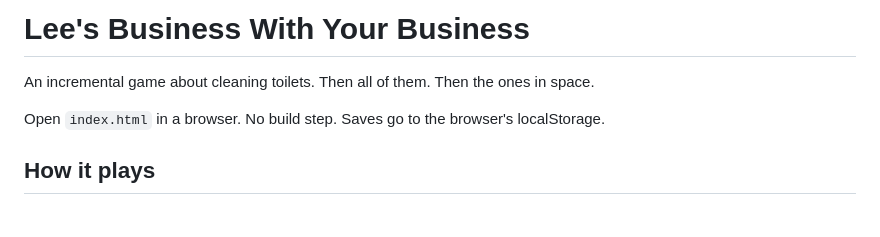
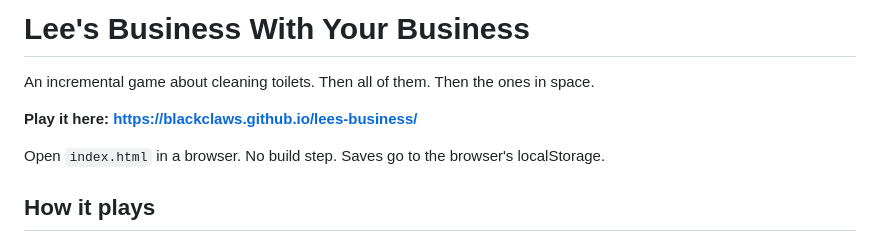
Before and after one commit to Blackclaws/lees-business, a Markdown page: README.md, the part around the change. Drawn GitHub-style; blank space fills up the shorter version.

Commit message:
Add play link to README
Co-Authored-By: Claude Opus 5.5 <noreply@anthropic.com>

```diff
--- a/README.md
+++ b/README.md
@@ -1,6 +1,8 @@
 # Lee's Business With Your Business
 
 An incremental game about cleaning toilets. Then all of them. Then the ones in space.
+
+**Play it here: https://blackclaws.github.io/lees-business/**
 
 Open `index.html` in a browser. No build step. Saves go to the browser's localStorage.
 
```
